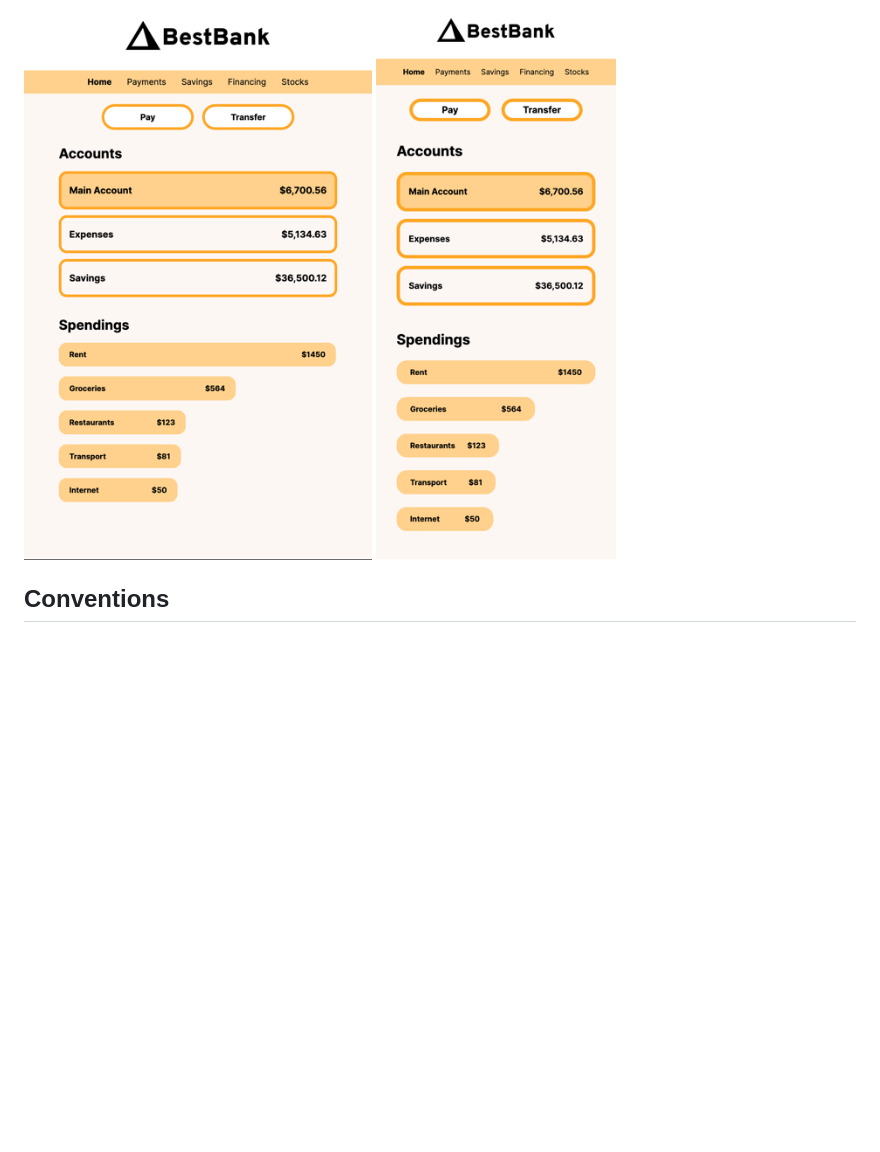
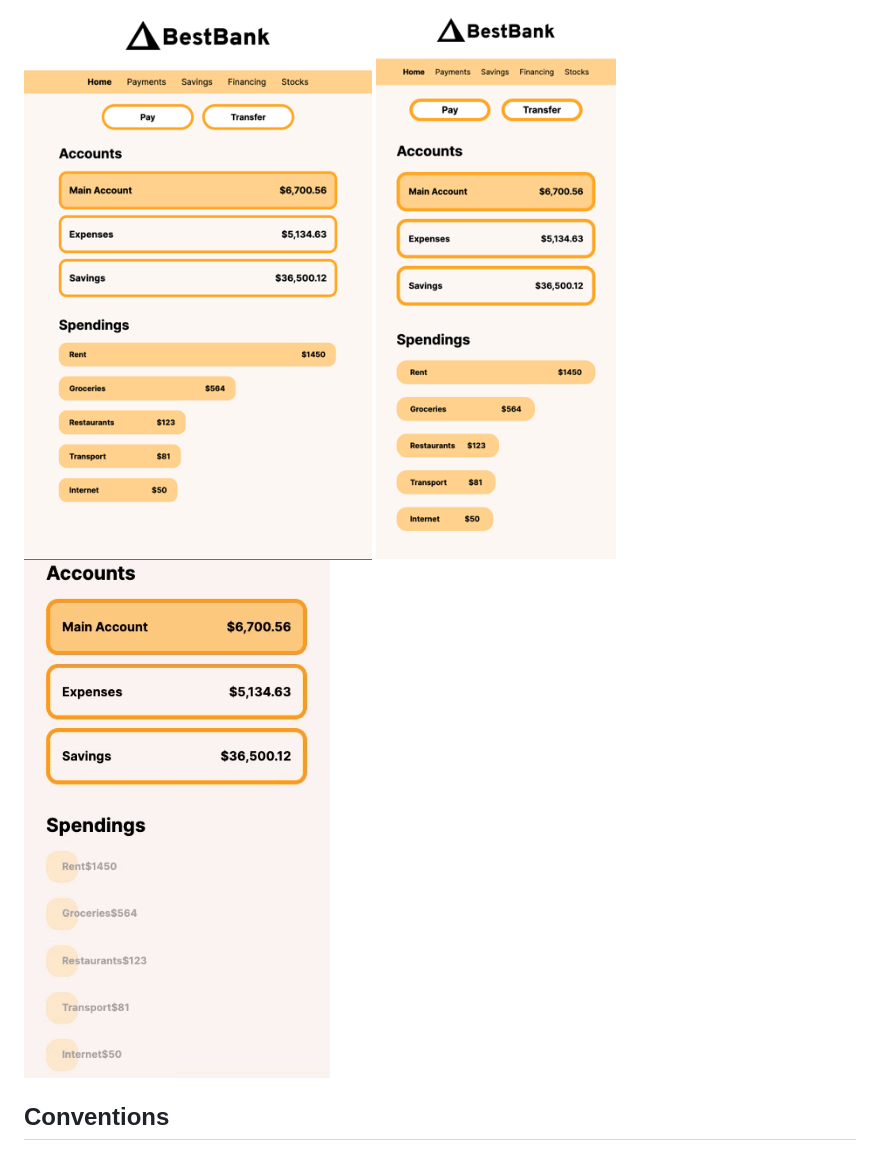
Before and after one commit to jeff-eng/best_bank, a Markdown page: README.md, the part around the change. Rendered like a GitHub page; pictures changed too: assets/best-bank-animation.gif (added); blank space fills up the shorter version.

Commit message:
Added gif spending bar animation to README.

```diff
--- a/README.md
+++ b/README.md
@@ -20,6 +20,7 @@ Best Bank is a static web page to practice CSS and JavaScript principles.
 ![project screenshot full width](/assets/screenshot@full-width.png)
 ![project screenshot tablet width](/assets/screenshot@max-width743.png)
 ![project screenshot mobile width](/assets/screenshot@max-width370.png)
+![project screenshot animation](/assets/best-bank-animation.gif)
 
 ## Conventions
 * BEM (Block__Element--Modifier) naming convention for CSS classes
```
